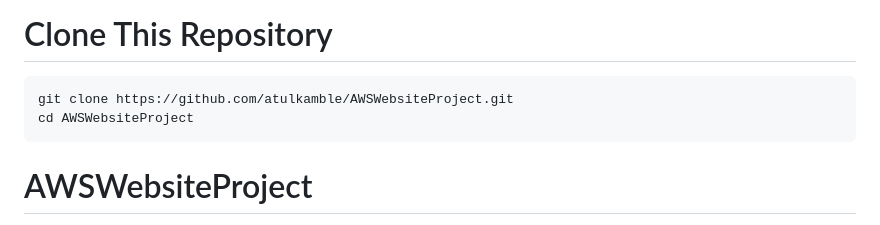
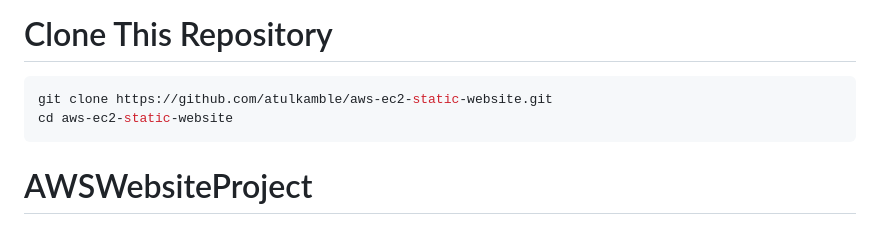
Before and after one commit to atulkamble/AWSWebsiteProject, a Markdown page: README.md, the part around the change. Drawn GitHub-style.

````diff
--- a/README.md
+++ b/README.md
@@ -1,8 +1,8 @@
 # Hosting a Static Website on AWS EC2
 # Clone This Repository
 ```bash
-git clone https://github.com/atulkamble/AWSWebsiteProject.git
-cd AWSWebsiteProject
+git clone https://github.com/atulkamble/aws-ec2-static-website.git
+cd aws-ec2-static-website
 ```
 
 # AWSWebsiteProject
````
